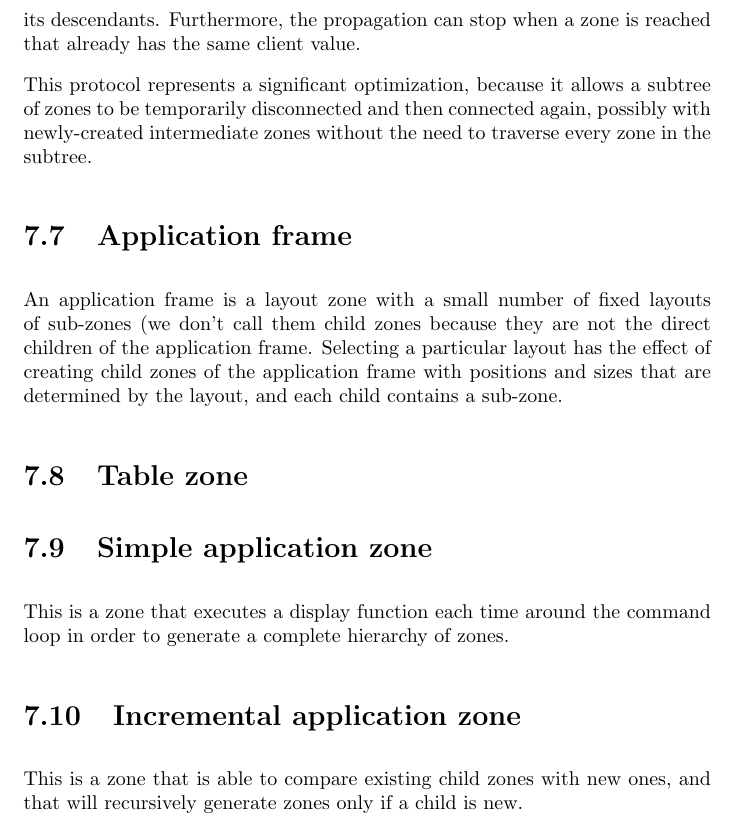
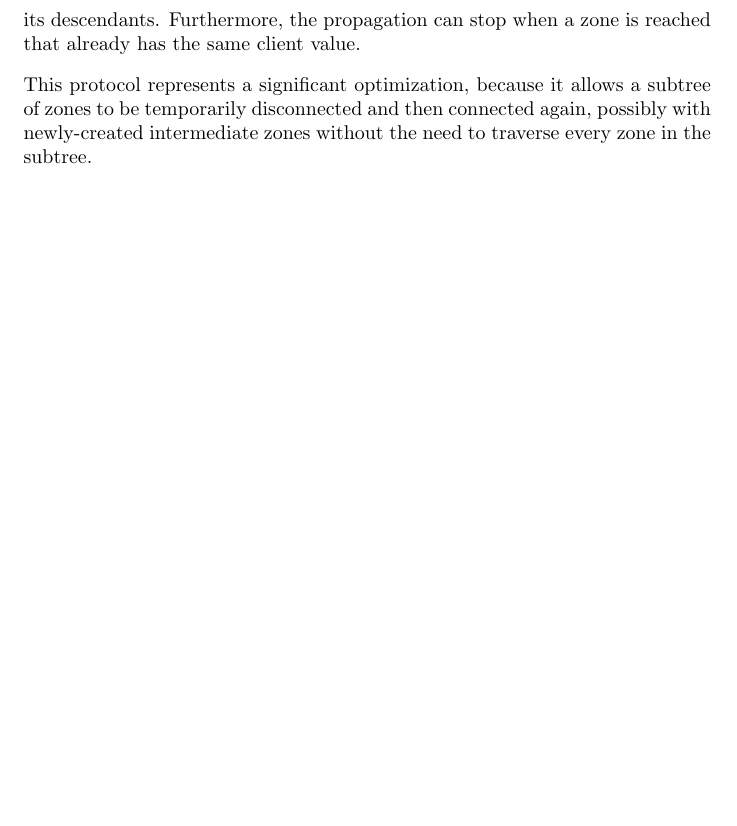
Before and after one commit to robert-strandh/CLIMatis, a LaTeX document (CLIM3-Specification/clim3.tex, which reads CLIM3-Specification/chap-zone-protocols.tex): part of page 48 of 64 before the commit and part of page 47 of 63 after it, cut so that both start at the same text, the shorter picture padded with empty space. Compiled offline with pdfLaTeX.

Commit message:
Removed text that is not relevant, at least at the moment.

```diff
--- a/CLIM3-Specification/chap-zone-protocols.tex
+++ b/CLIM3-Specification/chap-zone-protocols.tex
@@ -625,25 +625,3 @@ This protocol represents a significant optimization, because it allows
 a subtree of zones to be temporarily disconnected and then connected
 again, possibly with newly-created intermediate zones without the need
 to traverse every zone in the subtree.
-
-\section{Application frame}
-
-An application frame is a layout zone with a small number of fixed
-layouts of sub-zones (we don't call them child zones because they
-are not the direct children of the application frame.  Selecting a
-particular layout has the effect of creating child zones of the
-application frame with positions and sizes that are determined by the
-layout, and each child contains a sub-zone.
-
-\section{Table zone}
-
-\section{Simple application zone}
-
-This is a zone that executes a display function each time around the
-command loop in order to generate a complete hierarchy of zones.
-
-\section{Incremental application zone}
-
-This is a zone that is able to compare existing child zones with
-new ones, and that will recursively generate zones only if a child
-is new.
```
